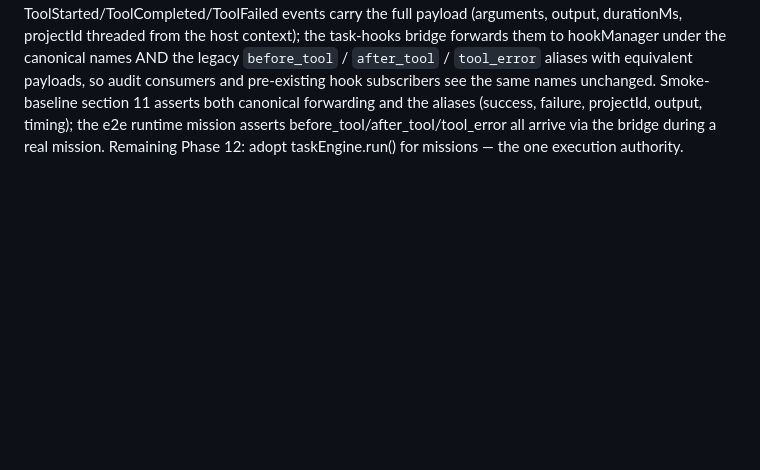
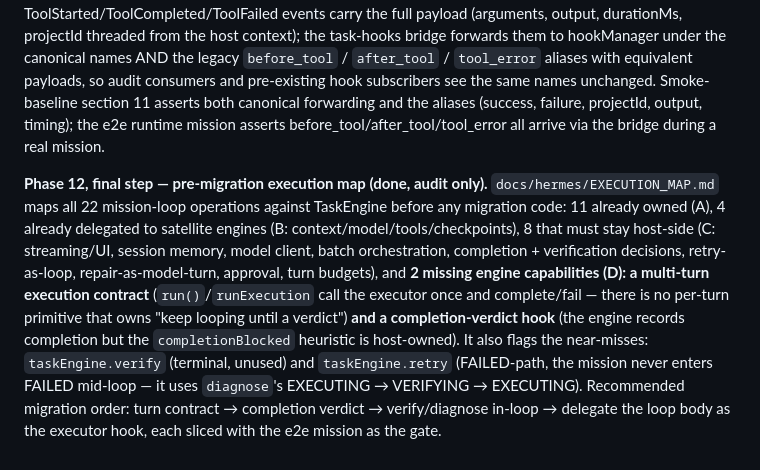
Before and after one commit to cmgzone/asiss, a Markdown page: docs/hermes/ROADMAP.md, the part around the change. Drawn GitHub-style; blank space fills up the shorter version.

```diff
--- a/docs/hermes/ROADMAP.md
+++ b/docs/hermes/ROADMAP.md
@@ -289,5 +289,22 @@ consumers and pre-existing hook subscribers see the same names unchanged.
 Smoke-baseline section 11 asserts both canonical forwarding and the
 aliases (success, failure, projectId, output, timing); the e2e runtime
 mission asserts before_tool/after_tool/tool_error all arrive via the
-bridge during a real mission. Remaining Phase 12: adopt taskEngine.run()
-for missions — the one execution authority.
+bridge during a real mission.
+
+**Phase 12, final step — pre-migration execution map (done, audit only).**
+`docs/hermes/EXECUTION_MAP.md` maps all 22 mission-loop operations against
+TaskEngine before any migration code: 11 already owned (A), 4 already
+delegated to satellite engines (B: context/model/tools/checkpoints), 8 that
+must stay host-side (C: streaming/UI, session memory, model client, batch
+orchestration, completion + verification decisions, retry-as-loop,
+repair-as-model-turn, approval, turn budgets), and **2 missing engine
+capabilities (D): a multi-turn execution contract** (`run()`/`runExecution`
+call the executor once and complete/fail — there is no per-turn primitive
+that owns "keep looping until a verdict") **and a completion-verdict hook**
+(the engine records completion but the `completionBlocked` heuristic is
+host-owned). It also flags the near-misses: `taskEngine.verify` (terminal,
+unused) and `taskEngine.retry` (FAILED-path, the mission never enters
+FAILED mid-loop — it uses `diagnose`'s EXECUTING → VERIFYING → EXECUTING).
+Recommended migration order: turn contract → completion verdict →
+verify/diagnose in-loop → delegate the loop body as the executor hook, each
+sliced with the e2e mission as the gate.
```
Also changed, not shown: docs/hermes/EXECUTION_MAP.md (added, +148 -0 lines).
